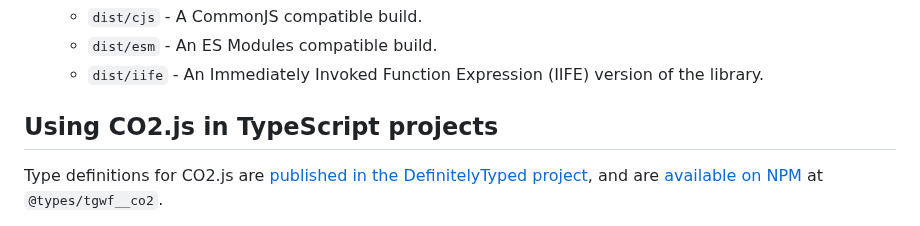
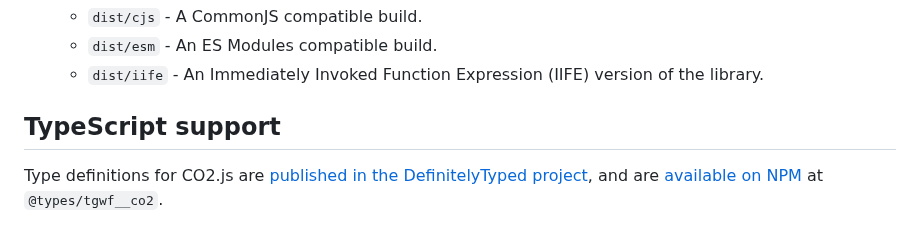
Before and after one commit to thegreenwebfoundation/co2.js, a Markdown page: README.md, the part around the change. Rendered like a GitHub page.

Commit message:
change title

```diff
--- a/README.md
+++ b/README.md
@@ -77,7 +77,7 @@ You can also build the CO2.js library from the source code. To do this:
    - `dist/esm` - An ES Modules compatible build.
    - `dist/iife` - An Immediately Invoked Function Expression (IIFE) version of the library.
 
-## Using CO2.js in TypeScript projects
+## TypeScript support
 
 Type definitions for CO2.js are [published in the DefinitelyTyped project](https://github.com/DefinitelyTyped/DefinitelyTyped/tree/master/types/tgwf__co2), and are [available on NPM](https://www.npmjs.com/package/@types/tgwf__co2) at `@types/tgwf__co2`.
 
```
